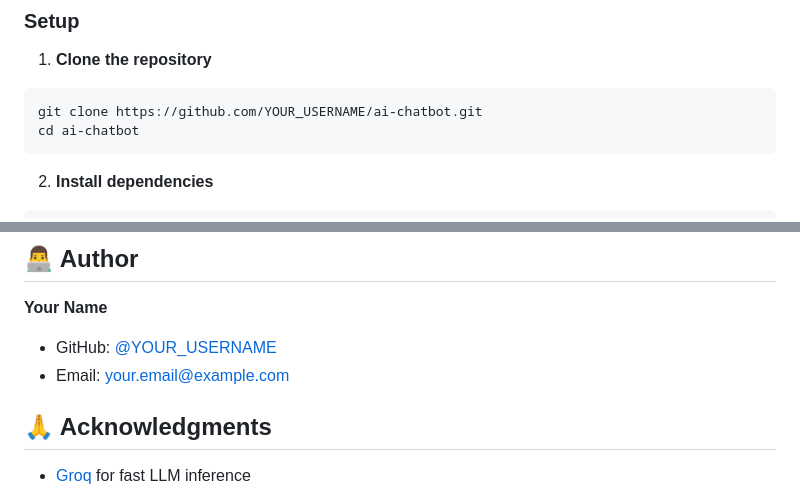
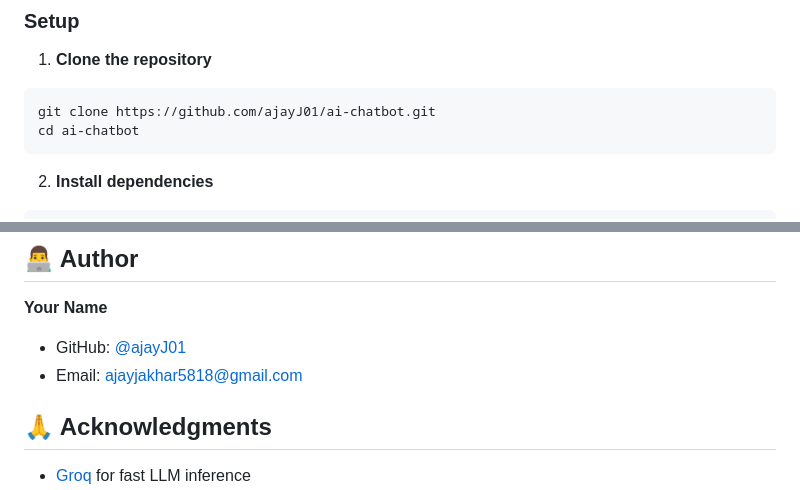
Before and after one commit to ajayJ01/ai-chatbot, a Markdown page: README.md, 2 parts joined by grey strips. GitHub-like rendering.

Commit message:
Update repository link and author information

````diff
--- a/README.md
+++ b/README.md
@@ -35,7 +35,7 @@ An intelligent customer support chatbot built with RAG (Retrieval-Augmented Gene
 
 1. **Clone the repository**
 ```bash
-git clone https://github.com/YOUR_USERNAME/ai-chatbot.git
+git clone https://github.com/ajayJ01/ai-chatbot.git
 cd ai-chatbot
 ```
 
@@ -229,8 +229,8 @@ This project is licensed under the MIT License.
 ## 👨‍💻 Author
 
 **Your Name**
-- GitHub: [@YOUR_USERNAME](https://github.com/YOUR_USERNAME)
-- Email: your.email@example.com
+- GitHub: [@ajayJ01](https://github.com/ajayJ01)
+- Email: ajayjakhar5818@gmail.com
 
 ## 🙏 Acknowledgments
 
````
